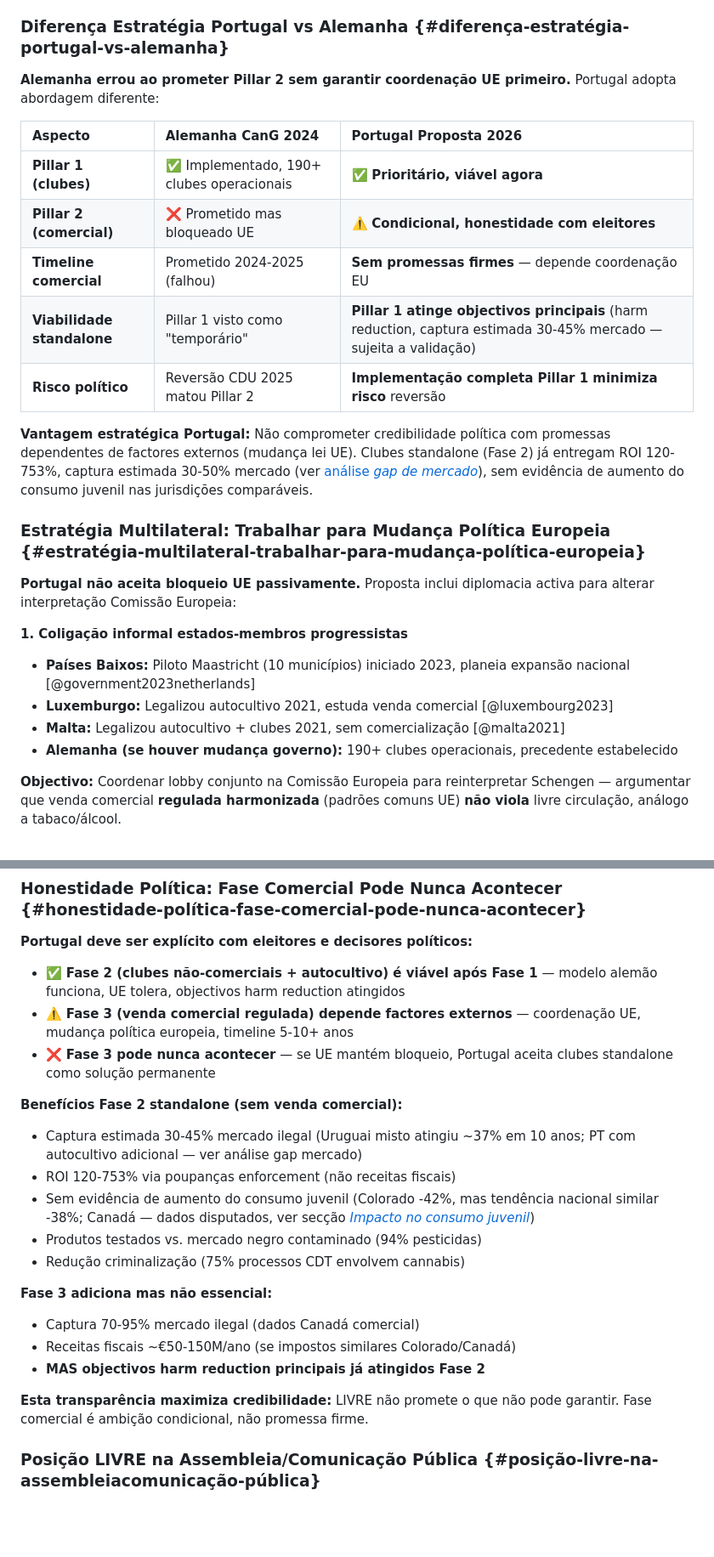
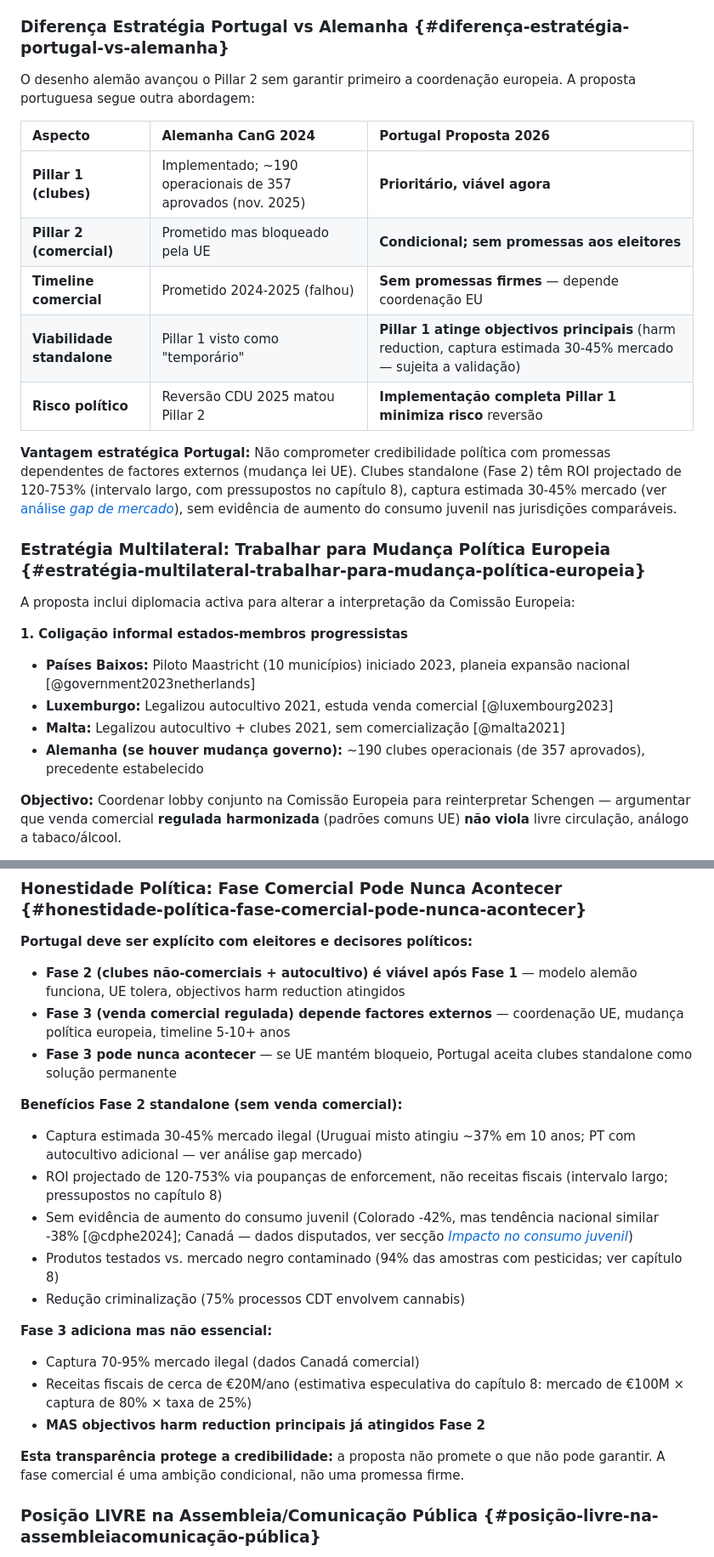
Before and after one commit to bcamarneiro/cannabis-legalization, a Markdown page: chapters/10-posicoes-partidarias.md, 2 parts joined by grey strips. Shown at 85% size. GitHub-like rendering; blank space fills up the shorter version.

Commit message:
Corrige factos e números do capítulo 10
Alinha com os capítulos 5 e 8 (clubes alemães, captura 30-45%, receitas Fase 3 ~€20M),
corrige a afirmação sobre tratados ONU, retira emojis e tom de campanha.

Co-Authored-By: Claude Code <noreply@anthropic.com>
Signed-off-by: Bruno Camarneiro <bruno@Brunos-Mac-mini.local>

```diff
--- a/chapters/10-posicoes-partidarias.md
+++ b/chapters/10-posicoes-partidarias.md
@@ -68,28 +68,28 @@ Alemanha desenhou o CanG 2024 como **sistema two-pillar**:
 
 ### Diferença Estratégia Portugal vs Alemanha {#diferença-estratégia-portugal-vs-alemanha}
 
-**Alemanha errou ao prometer Pillar 2 sem garantir coordenação UE primeiro.** Portugal adopta abordagem diferente:
+O desenho alemão avançou o Pillar 2 sem garantir primeiro a coordenação europeia. A proposta portuguesa segue outra abordagem:
 
 | Aspecto | Alemanha CanG 2024 | Portugal Proposta 2026 |
 | :---- | :---- | :---- |
-| **Pillar 1 (clubes)** | ✅ Implementado, 190+ clubes operacionais | ✅ **Prioritário, viável agora** |
-| **Pillar 2 (comercial)** | ❌ Prometido mas bloqueado UE | ⚠️ **Condicional, honestidade com eleitores** |
+| **Pillar 1 (clubes)** | Implementado; ~190 operacionais de 357 aprovados (nov. 2025) | **Prioritário, viável agora** |
+| **Pillar 2 (comercial)** | Prometido mas bloqueado pela UE | **Condicional; sem promessas aos eleitores** |
 | **Timeline comercial** | Prometido 2024-2025 (falhou) | **Sem promessas firmes** — depende coordenação EU |
 | **Viabilidade standalone** | Pillar 1 visto como "temporário" | **Pillar 1 atinge objectivos principais** (harm reduction, captura estimada 30-45% mercado — sujeita a validação) |
 | **Risco político** | Reversão CDU 2025 matou Pillar 2 | **Implementação completa Pillar 1 minimiza risco** reversão |
 
-**Vantagem estratégica Portugal:** Não comprometer credibilidade política com promessas dependentes de factores externos (mudança lei UE). Clubes standalone (Fase 2) já entregam ROI 120-753%, captura estimada 30-50% mercado (ver [análise *gap de mercado*](#gap-mercado)), sem evidência de aumento do consumo juvenil nas jurisdições comparáveis.
+**Vantagem estratégica Portugal:** Não comprometer credibilidade política com promessas dependentes de factores externos (mudança lei UE). Clubes standalone (Fase 2) têm ROI projectado de 120-753% (intervalo largo, com pressupostos no capítulo 8), captura estimada 30-45% mercado (ver [análise *gap de mercado*](#gap-mercado)), sem evidência de aumento do consumo juvenil nas jurisdições comparáveis.
 
 ### Estratégia Multilateral: Trabalhar para Mudança Política Europeia {#estratégia-multilateral-trabalhar-para-mudança-política-europeia}
 
-**Portugal não aceita bloqueio UE passivamente.** Proposta inclui diplomacia activa para alterar interpretação Comissão Europeia:
+A proposta inclui diplomacia activa para alterar a interpretação da Comissão Europeia:
 
 **1. Coligação informal estados-membros progressistas**
 
 * **Países Baixos:** Piloto Maastricht (10 municípios) iniciado 2023, planeia expansão nacional [@government2023netherlands]
 * **Luxemburgo:** Legalizou autocultivo 2021, estuda venda comercial [@luxembourg2023]
 * **Malta:** Legalizou autocultivo + clubes 2021, sem comercialização [@malta2021]
-* **Alemanha (se houver mudança governo):** 190+ clubes operacionais, precedente estabelecido
+* **Alemanha (se houver mudança governo):** ~190 clubes operacionais (de 357 aprovados), precedente estabelecido
 
 **Objectivo:** Coordenar lobby conjunto na Comissão Europeia para reinterpretar Schengen — argumentar que venda comercial **regulada harmonizada** (padrões comuns UE) **não viola** livre circulação, análogo a tabaco/álcool.
 
@@ -140,23 +140,23 @@ Alemanha desenhou o CanG 2024 como **sistema two-pillar**:
 
 **Portugal deve ser explícito com eleitores e decisores políticos:**
 
-* ✅ **Fase 2 (clubes não-comerciais + autocultivo) é viável após Fase 1** — modelo alemão funciona, UE tolera, objectivos harm reduction atingidos
-* ⚠️ **Fase 3 (venda comercial regulada) depende factores externos** — coordenação UE, mudança política europeia, timeline 5-10+ anos
-* ❌ **Fase 3 pode nunca acontecer** — se UE mantém bloqueio, Portugal aceita clubes standalone como solução permanente
+* **Fase 2 (clubes não-comerciais + autocultivo) é viável após Fase 1** — modelo alemão funciona, UE tolera, objectivos harm reduction atingidos
+* **Fase 3 (venda comercial regulada) depende factores externos** — coordenação UE, mudança política europeia, timeline 5-10+ anos
+* **Fase 3 pode nunca acontecer** — se UE mantém bloqueio, Portugal aceita clubes standalone como solução permanente
 
 **Benefícios Fase 2 standalone (sem venda comercial):**
 * Captura estimada 30-45% mercado ilegal (Uruguai misto atingiu ~37% em 10 anos; PT com autocultivo adicional — ver análise gap mercado)
-* ROI 120-753% via poupanças enforcement (não receitas fiscais)
-* Sem evidência de aumento do consumo juvenil (Colorado -42%, mas tendência nacional similar -38%; Canadá — dados disputados, ver secção [*Impacto no consumo juvenil*](#3.5-impacto-no-consumo-juvenil))
-* Produtos testados vs. mercado negro contaminado (94% pesticidas)
+* ROI projectado de 120-753% via poupanças de enforcement, não receitas fiscais (intervalo largo; pressupostos no capítulo 8)
+* Sem evidência de aumento do consumo juvenil (Colorado -42%, mas tendência nacional similar -38% [@cdphe2024]; Canadá — dados disputados, ver secção [*Impacto no consumo juvenil*](#3.5-impacto-no-consumo-juvenil))
+* Produtos testados vs. mercado negro contaminado (94% das amostras com pesticidas; ver capítulo 8)
 * Redução criminalização (75% processos CDT envolvem cannabis)
 
 **Fase 3 adiciona mas não essencial:**
 * Captura 70-95% mercado ilegal (dados Canadá comercial)
-* Receitas fiscais ~€50-150M/ano (se impostos similares Colorado/Canadá)
+* Receitas fiscais de cerca de €20M/ano (estimativa especulativa do capítulo 8: mercado de €100M × captura de 80% × taxa de 25%)
 * **MAS objectivos harm reduction principais já atingidos Fase 2**
 
-**Esta transparência maximiza credibilidade:** LIVRE não promete o que não pode garantir. Fase comercial é ambição condicional, não promessa firme.
+**Esta transparência protege a credibilidade:** a proposta não promete o que não pode garantir. A fase comercial é uma ambição condicional, não uma promessa firme.
 
 ### Posição LIVRE na Assembleia/Comunicação Pública {#posição-livre-na-assembleiacomunicação-pública}
 
```
Also changed, not shown: other parts of chapters/10-posicoes-partidarias.md (+5 -5 lines).
